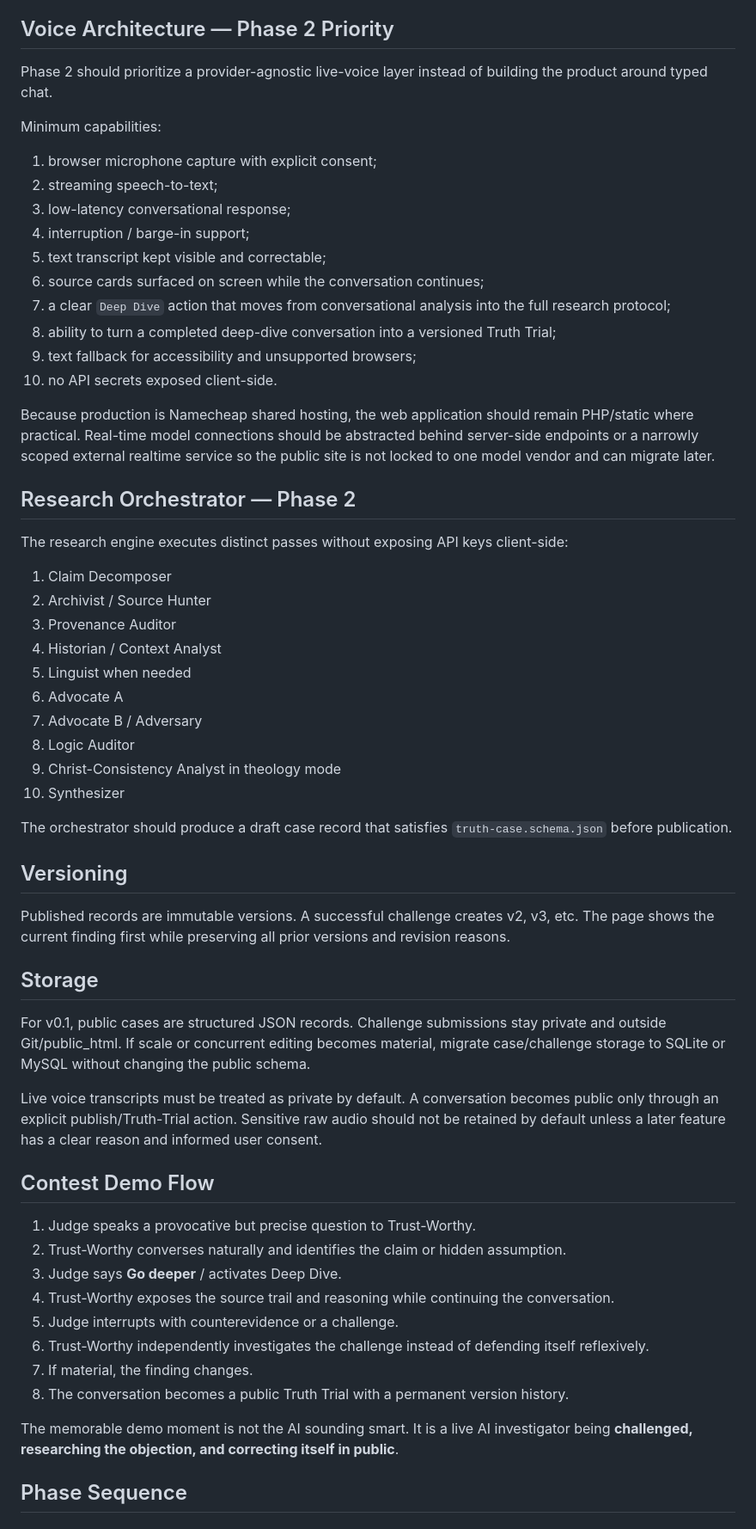
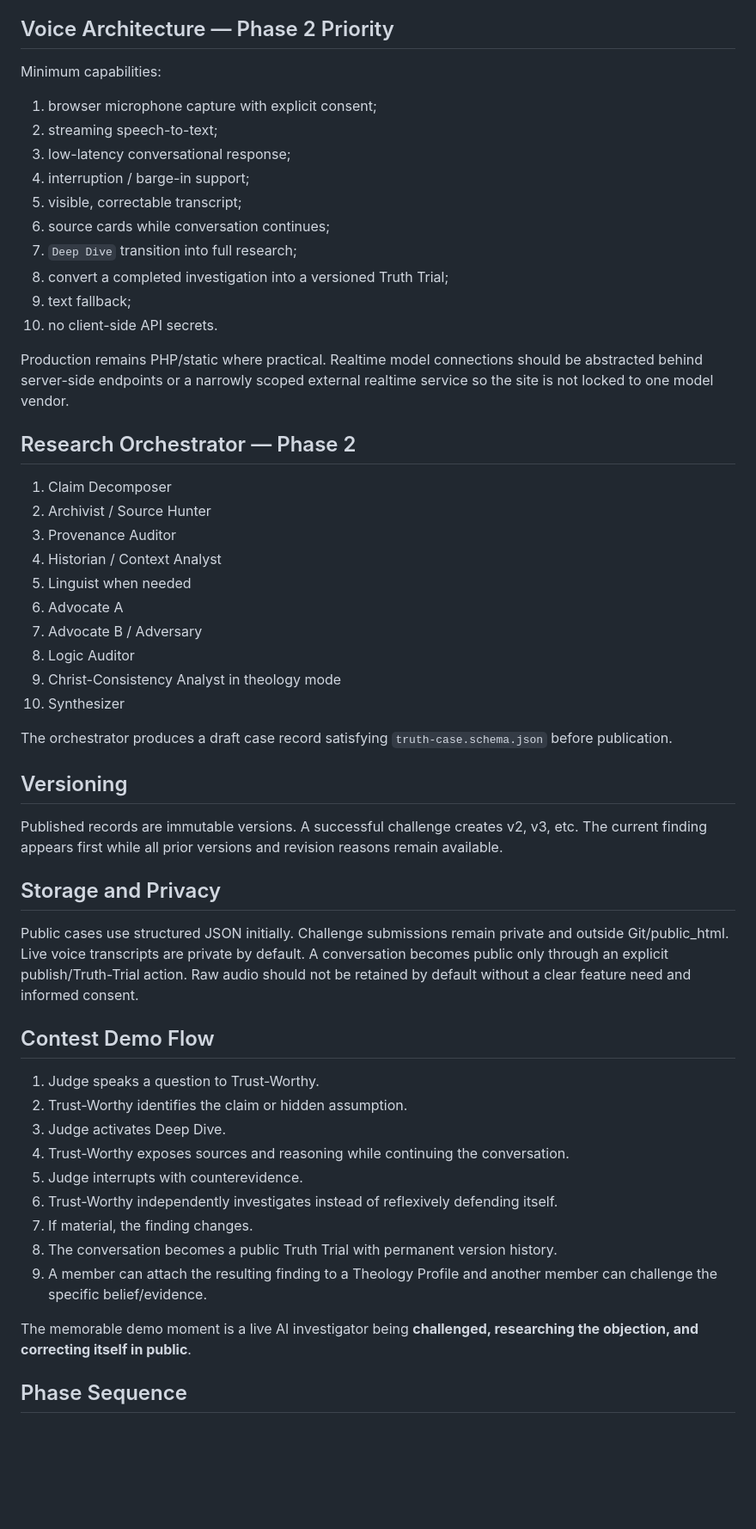
Before and after one commit to bobhay75/Project-Unveiled, a Markdown page: trust-worthy/README.md, the part around one of its changes. Shown at 86% size. Rendered like a GitHub page; blank space fills up the shorter version.

```diff
--- a/trust-worthy/README.md
+++ b/trust-worthy/README.md
@@ -98,26 +103,21 @@ If the directory cannot be created or written safely, the form fails closed with
 
 ## Voice Architecture — Phase 2 Priority
 
-Phase 2 should prioritize a provider-agnostic live-voice layer instead of building the product around typed chat.
-
 Minimum capabilities:
-
 1. browser microphone capture with explicit consent;
 2. streaming speech-to-text;
 3. low-latency conversational response;
 4. interruption / barge-in support;
-5. text transcript kept visible and correctable;
-6. source cards surfaced on screen while the conversation continues;
-7. a clear `Deep Dive` action that moves from conversational analysis into the full research protocol;
-8. ability to turn a completed deep-dive conversation into a versioned Truth Trial;
-9. text fallback for accessibility and unsupported browsers;
-10. no API secrets exposed client-side.
+5. visible, correctable transcript;
+6. source cards while conversation continues;
+7. `Deep Dive` transition into full research;
+8. convert a completed investigation into a versioned Truth Trial;
+9. text fallback;
+10. no client-side API secrets.
 
-Because production is Namecheap shared hosting, the web application should remain PHP/static where practical. Real-time model connections should be abstracted behind server-side endpoints or a narrowly scoped external realtime service so the public site is not locked to one model vendor and can migrate later.
+Production remains PHP/static where practical. Realtime model connections should be abstracted behind server-side endpoints or a narrowly scoped external realtime service so the site is not locked to one model vendor.
 
 ## Research Orchestrator — Phase 2
-
-The research engine executes distinct passes without exposing API keys client-side:
 
 1. Claim Decomposer
 2. Archivist / Source Hunter
@@ -130,30 +130,29 @@ The research engine executes distinct passes without exposing API keys client-si
 9. Christ-Consistency Analyst in theology mode
 10. Synthesizer
 
-The orchestrator should produce a draft case record that satisfies `truth-case.schema.json` before publication.
+The orchestrator produces a draft case record satisfying `truth-case.schema.json` before publication.
 
 ## Versioning
 
-Published records are immutable versions. A successful challenge creates v2, v3, etc. The page shows the current finding first while preserving all prior versions and revision reasons.
+Published records are immutable versions. A successful challenge creates v2, v3, etc. The current finding appears first while all prior versions and revision reasons remain available.
 
-## Storage
+## Storage and Privacy
 
-For v0.1, public cases are structured JSON records. Challenge submissions stay private and outside Git/public_html. If scale or concurrent editing becomes material, migrate case/challenge storage to SQLite or MySQL without changing the public schema.
-
-Live voice transcripts must be treated as private by default. A conversation becomes public only through an explicit publish/Truth-Trial action. Sensitive raw audio should not be retained by default unless a later feature has a clear reason and informed user consent.
+Public cases use structured JSON initially. Challenge submissions remain private and outside Git/public_html. Live voice transcripts are private by default. A conversation becomes public only through an explicit publish/Truth-Trial action. Raw audio should not be retained by default without a clear feature need and informed consent.
 
 ## Contest Demo Flow
 
-1. Judge speaks a provocative but precise question to Trust-Worthy.
-2. Trust-Worthy converses naturally and identifies the claim or hidden assumption.
-3. Judge says **Go deeper** / activates Deep Dive.
-4. Trust-Worthy exposes the source trail and reasoning while continuing the conversation.
-5. Judge interrupts with counterevidence or a challenge.
-6. Trust-Worthy independently investigates the challenge instead of defending itself reflexively.
+1. Judge speaks a question to Trust-Worthy.
+2. Trust-Worthy identifies the claim or hidden assumption.
+3. Judge activates Deep Dive.
+4. Trust-Worthy exposes sources and reasoning while continuing the conversation.
+5. Judge interrupts with counterevidence.
+6. Trust-Worthy independently investigates instead of reflexively defending itself.
 7. If material, the finding changes.
-8. The conversation becomes a public Truth Trial with a permanent version history.
+8. The conversation becomes a public Truth Trial with permanent version history.
+9. A member can attach the resulting finding to a Theology Profile and another member can challenge the specific belief/evidence.
 
-The memorable demo moment is not the AI sounding smart. It is a live AI investigator being **challenged, researching the objection, and correcting itself in public**.
+The memorable demo moment is a live AI investigator being **challenged, researching the objection, and correcting itself in public**.
 
 ## Phase Sequence
 
```
Also changed, not shown: other parts of trust-worthy/README.md (+48 -50 lines).
